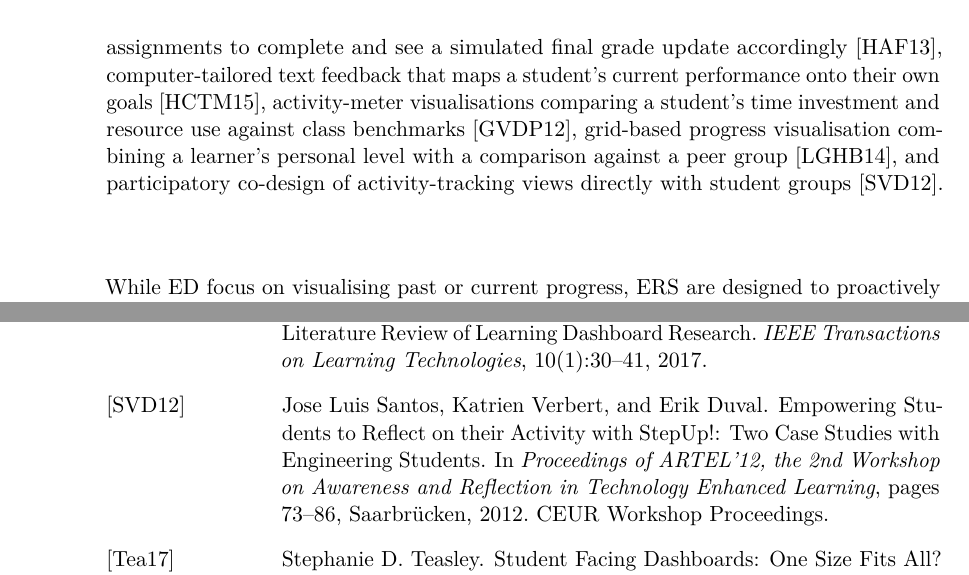
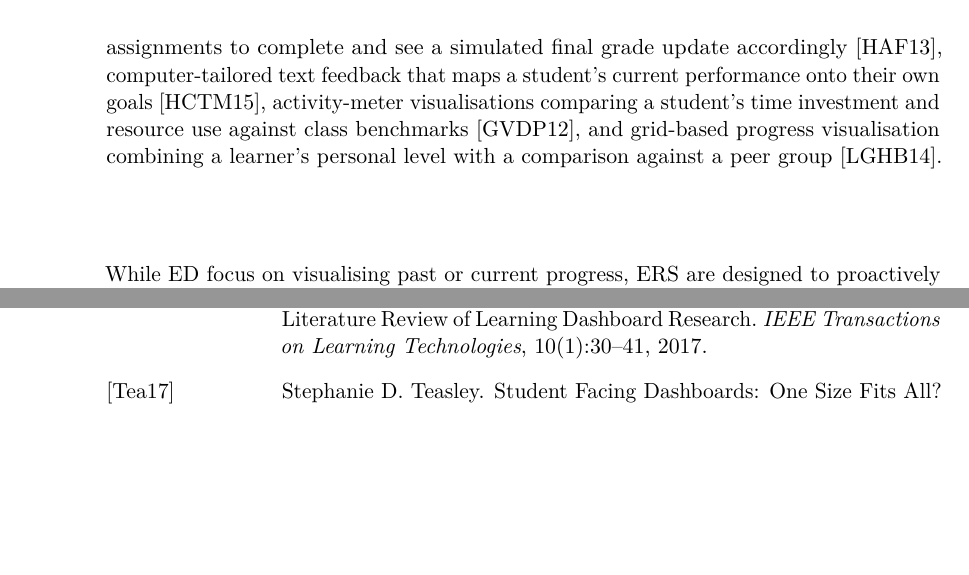
Before and after one commit to morischumacher/Diploma_Thesis, a LaTeX thesis (main.tex, which reads chapters/relatedwork.tex): two parts of pages 38 and 154 of 194, joined at a grey line, cut so that both start at the same text, the shorter picture padded with empty space. Compiled offline with pdfLaTeX.

Commit message:
ch3: drop Santos, whose paper does not support the claim made of it
We cited it for "participatory co-design of activity-tracking views
directly with student groups". Moritz uploaded the correct 2012 ARTEL
paper; it is an evaluation of an already-built tool: "In this paper, we
focus on the evaluation by students of this tool, and the comparison of
results of two case studies." 27 students, SUS-based, post-hoc. The word
"brainstorming" appears only as a topic in the students' own HCI
coursework, tracked as a Toggl activity category. Nothing is co-designed.

Dropped rather than restated, for a second reason: StepUp! is the same
group's successor to SAM, which we already cite two items earlier as
"activity-meter visualisations comparing time investment and resource use
against class benchmarks". An accurate restatement would duplicate it.

The four remaining examples are unaffected. Note that context/ also holds
Santos et al. 2013, which is cited nowhere and is a stray from an earlier
collection pass. The bib entry is left in place, uncited.

Co-Authored-By: Claude Opus 5 <noreply@anthropic.com>
Claude-Session: https://claude.ai/code/session_01MLUFGCVLTdE5xbPVnNzfiY

```diff
--- a/chapters/relatedwork.tex
+++ b/chapters/relatedwork.tex
@@ -33,7 +33,7 @@ Beyond visualisation, two further, computationally-driven strands report data di
 
 \TDminor{Denley 2012}{Cited only to describe what Degree Compass does. The chapter is in EDUCAUSE's freely downloadable \emph{Game Changers} volume; if it cannot be obtained, the description can stand as a conventional attribution or be dropped without loss to the argument.}
 
-\emph{Course Signals}~\cite{arnold_course_2012} employs an instructor-triggered traffic-light indicator based on performance and engagement data to signal academic risk, an approach reported to improve overall grades and student retention. That retention claim is now regarded as unsupported: the analysis did not control for the number of courses a student took, and students who persist take more Signals courses rather than the reverse~\cite{caulfield2013}. Teasley~\cite{teasley_student_2017} likewise cautions that feedback effects on performance are highly variable. The broader literature features numerous approaches to ED design, with examples including additive, game-inspired grade planning, where a predictor lets students choose which assignments to complete and see a simulated final grade update accordingly~\cite{holman_gradecraft_2013}, computer-tailored text feedback that maps a student's current performance onto their own goals~\cite{huberth_computer-tailored_2015}, activity-meter visualisations comparing a student's time investment and resource use against class benchmarks~\cite{govaerts_student_2012}, grid-based progress visualisation combining a learner's personal level with a comparison against a peer group~\cite{loboda_mastery_2014}, and participatory co-design of activity-tracking views directly with student groups~\cite{santos_empowering_2012}.
+\emph{Course Signals}~\cite{arnold_course_2012} employs an instructor-triggered traffic-light indicator based on performance and engagement data to signal academic risk, an approach reported to improve overall grades and student retention. That retention claim is now regarded as unsupported: the analysis did not control for the number of courses a student took, and students who persist take more Signals courses rather than the reverse~\cite{caulfield2013}. Teasley~\cite{teasley_student_2017} likewise cautions that feedback effects on performance are highly variable. The broader literature features numerous approaches to ED design, with examples including additive, game-inspired grade planning, where a predictor lets students choose which assignments to complete and see a simulated final grade update accordingly~\cite{holman_gradecraft_2013}, computer-tailored text feedback that maps a student's current performance onto their own goals~\cite{huberth_computer-tailored_2015}, activity-meter visualisations comparing a student's time investment and resource use against class benchmarks~\cite{govaerts_student_2012}, and grid-based progress visualisation combining a learner's personal level with a comparison against a peer group~\cite{loboda_mastery_2014}.
 
 While ED focus on visualising past or current progress, ERS are designed to proactively guide students' future choices. The literature on course recommendation encompasses a wide array of methodologies, including content-based and hybrid filtering~\cite{esteban_helping_2020}, collaborative and social filtering~\cite{bhumichitr_recommender_2017,bercovitz_courserank_2009,al-badarenah_automated_2016}, sequence-based methods incorporating deep learning~\cite{wong_sequence_2018} and process-mining-derived conformance checking~\cite{wang_discovering_2015,bendatu_sequence_2015}, optimisation-based planners~\cite{srisamutr_course_2018,esteban_helping_2020}, deep learning for personalised learning paths~\cite{yuan_research_2024}, serendipity-aware design~\cite{pardos_designing_2020}, decision support for major and specialisation choices~\cite{wardani_major_2020}, and rule-based, symbolic-AI planning tailored for a heterogeneous student body~\cite{arndt_ki-basierte_2023}.
 Within this broad landscape, prominent individual systems highlight different application priorities. \emph{Degree Compass}~\cite{denley_austin_2012}, for example, recommends specific courses by ranking them according to predicted grades and their direct contribution to remaining degree requirements. Meanwhile, a smaller, more recent strand of research emphasises interactivity and explainability. \emph{CourseQ}~\cite{ma_courseq_2021} demonstrated in a within-subjects study that providing a visual, interactive explanation for a recommendation significantly improves perceived accuracy, transparency, and trust, even when the underlying algorithm and its suggestions remain unchanged. The same study found the baseline interface rated higher on perceived ease of use, so the interactive visualisation improved perception of the recommendations at some cost in operating effort. Similarly, \emph{PlanGlow}~\cite{chun_planglow_2025} introduces an explainable and controllable, LLM-driven planning system, and \emph{Elcano}~\cite{mahidashti_elcano_2024} aligns course planning with career trajectories. Evidence that such systems help is not uniform, however. Chaturapruek et al.~\cite{chaturapruek_how_2018} studied a course-planning platform integrating transcript and course-evaluation data, using a randomised encouragement design in which 80\,\% of the encouraged group and 52\,\% of the control used the platform. Instrumenting for use, they estimate that using it lowered grade point average (GPA) by 0.28 standard deviations; the effect of encouragement alone was 0.05. Their exploratory analysis attributes the effect to behaviour within courses rather than to the portfolio of courses chosen, and they state that the design cannot identify the mechanism. A planning tool that surfaces outcome data can therefore move student behaviour in unintended directions, which bears directly on how the completion signal reported in this thesis should be read (Chapter~\ref{chap:discussion}).
```
